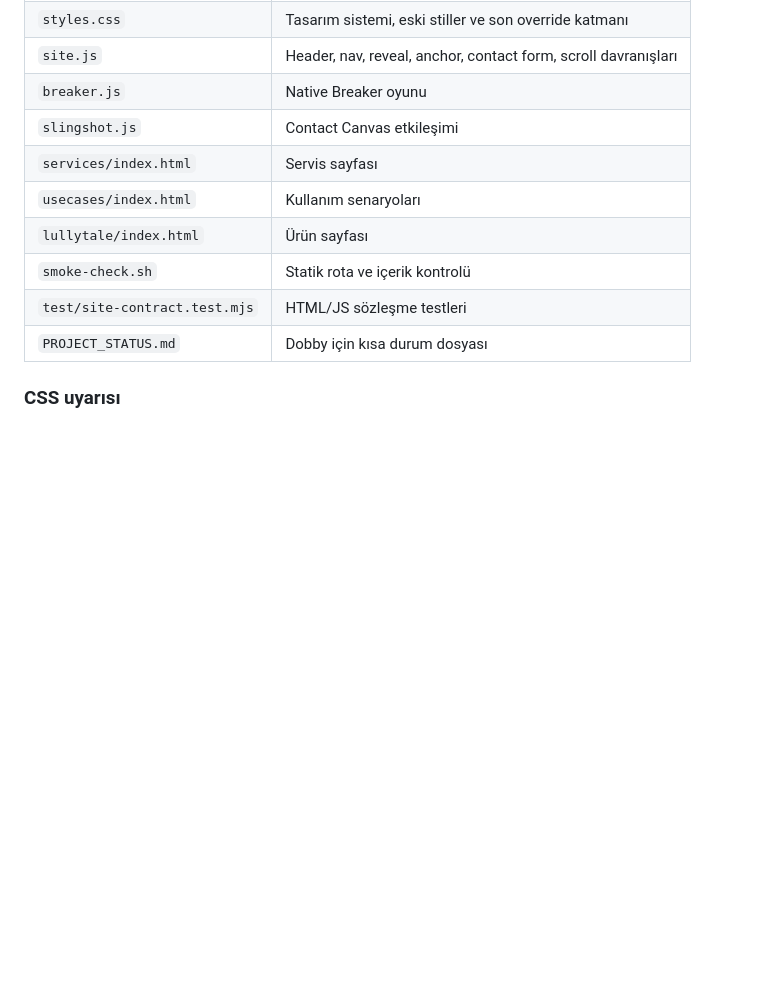
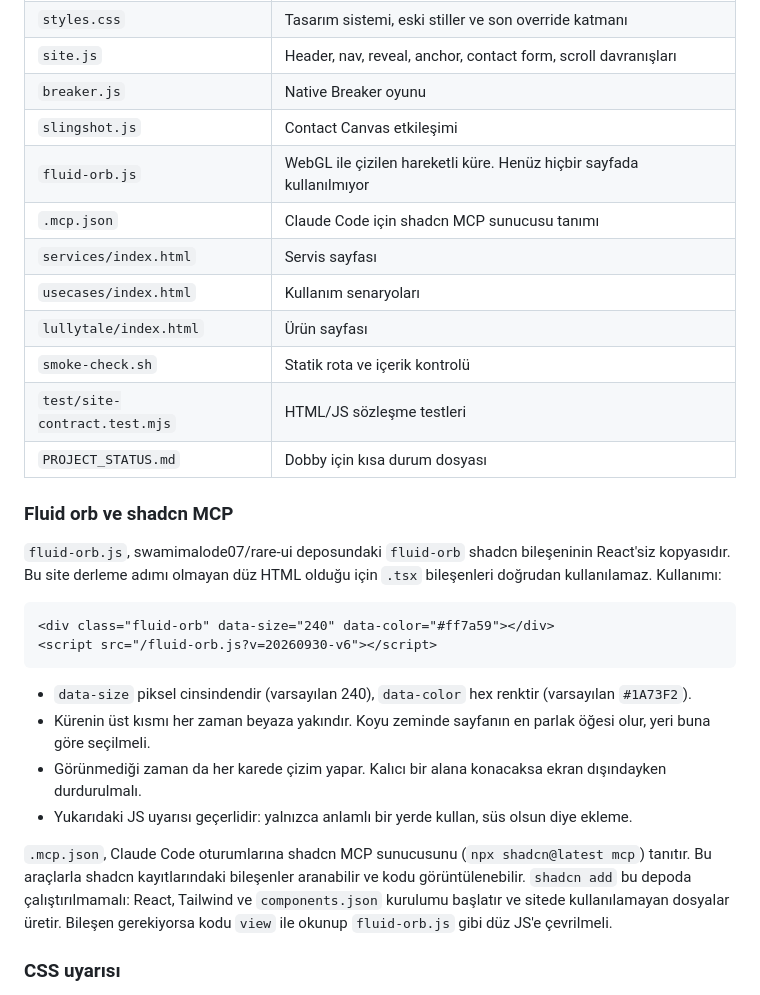
Before and after one commit to greyworks-org/greyworks-org.github.io, a Markdown page: GREYWORKS_AI_HANDOFF.md, the part around the change. Drawn GitHub-style; blank space fills up the shorter version.

Commit message:
docs: describe fluid-orb.js and the shadcn MCP setup in the AI handoff
Co-Authored-By: Claude Opus 5.5 <noreply@anthropic.com>
Claude-Session: https://claude.ai/code/session_0157eQATwvh6cK9uPp3ywxWH

````diff
--- a/GREYWORKS_AI_HANDOFF.md
+++ b/GREYWORKS_AI_HANDOFF.md
@@ -337,12 +337,30 @@ Breaker ana sayfada `Studio experiment` olarak bulunur. Yeni bir AI bunu Games s
 | `site.js` | Header, nav, reveal, anchor, contact form, scroll davranışları |
 | `breaker.js` | Native Breaker oyunu |
 | `slingshot.js` | Contact Canvas etkileşimi |
+| `fluid-orb.js` | WebGL ile çizilen hareketli küre. Henüz hiçbir sayfada kullanılmıyor |
+| `.mcp.json` | Claude Code için shadcn MCP sunucusu tanımı |
 | `services/index.html` | Servis sayfası |
 | `usecases/index.html` | Kullanım senaryoları |
 | `lullytale/index.html` | Ürün sayfası |
 | `smoke-check.sh` | Statik rota ve içerik kontrolü |
 | `test/site-contract.test.mjs` | HTML/JS sözleşme testleri |
 | `PROJECT_STATUS.md` | Dobby için kısa durum dosyası |
+
+### Fluid orb ve shadcn MCP
+
+`fluid-orb.js`, swamimalode07/rare-ui deposundaki `fluid-orb` shadcn bileşeninin React'siz kopyasıdır. Bu site derleme adımı olmayan düz HTML olduğu için `.tsx` bileşenleri doğrudan kullanılamaz. Kullanımı:
+
+```html
+<div class="fluid-orb" data-size="240" data-color="#ff7a59"></div>
+<script src="/fluid-orb.js?v=20260930-v6"></script>
+```
+
+- `data-size` piksel cinsindendir (varsayılan 240), `data-color` hex renktir (varsayılan `#1A73F2`).
+- Kürenin üst kısmı her zaman beyaza yakındır. Koyu zeminde sayfanın en parlak öğesi olur, yeri buna göre seçilmeli.
+- Görünmediği zaman da her karede çizim yapar. Kalıcı bir alana konacaksa ekran dışındayken durdurulmalı.
+- Yukarıdaki JS uyarısı geçerlidir: yalnızca anlamlı bir yerde kullan, süs olsun diye ekleme.
+
+`.mcp.json`, Claude Code oturumlarına shadcn MCP sunucusunu (`npx shadcn@latest mcp`) tanıtır. Bu araçlarla shadcn kayıtlarındaki bileşenler aranabilir ve kodu görüntülenebilir. `shadcn add` bu depoda çalıştırılmamalı: React, Tailwind ve `components.json` kurulumu başlatır ve sitede kullanılamayan dosyalar üretir. Bileşen gerekiyorsa kodu `view` ile okunup `fluid-orb.js` gibi düz JS'e çevrilmeli.
 
 ### CSS uyarısı
 
````
